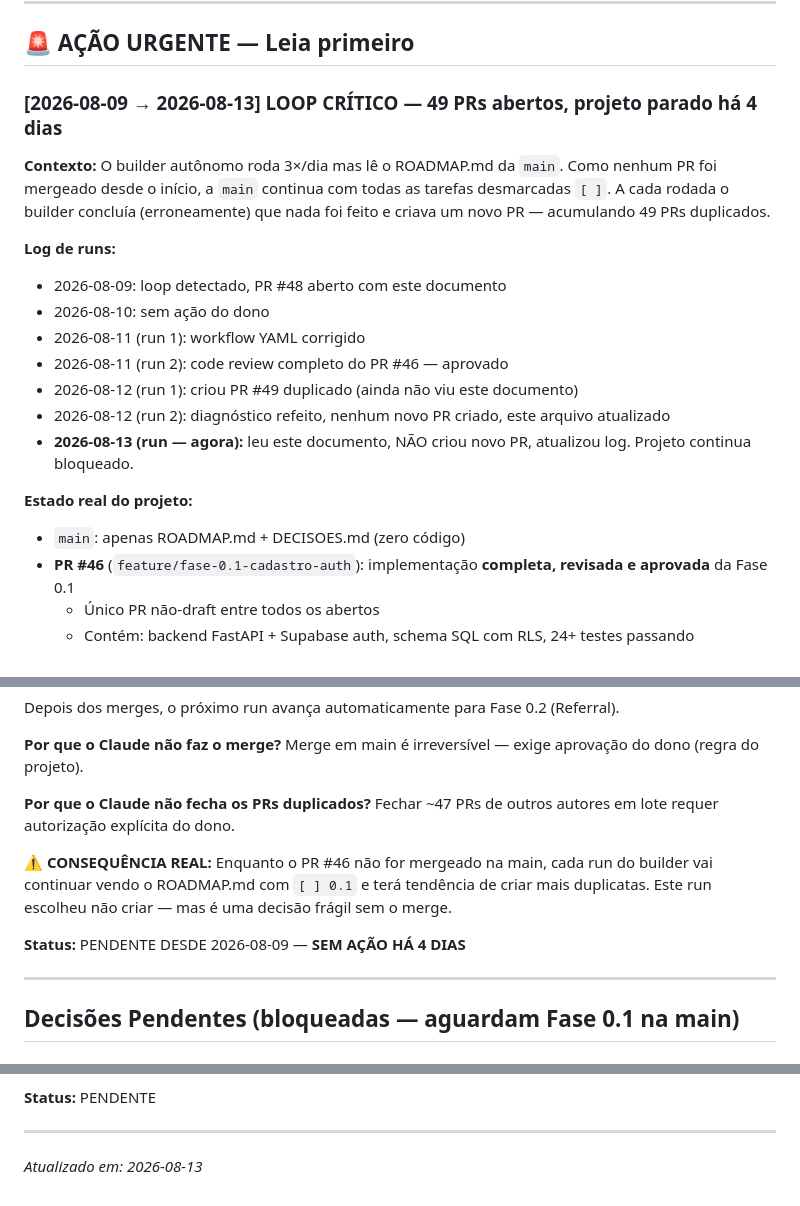
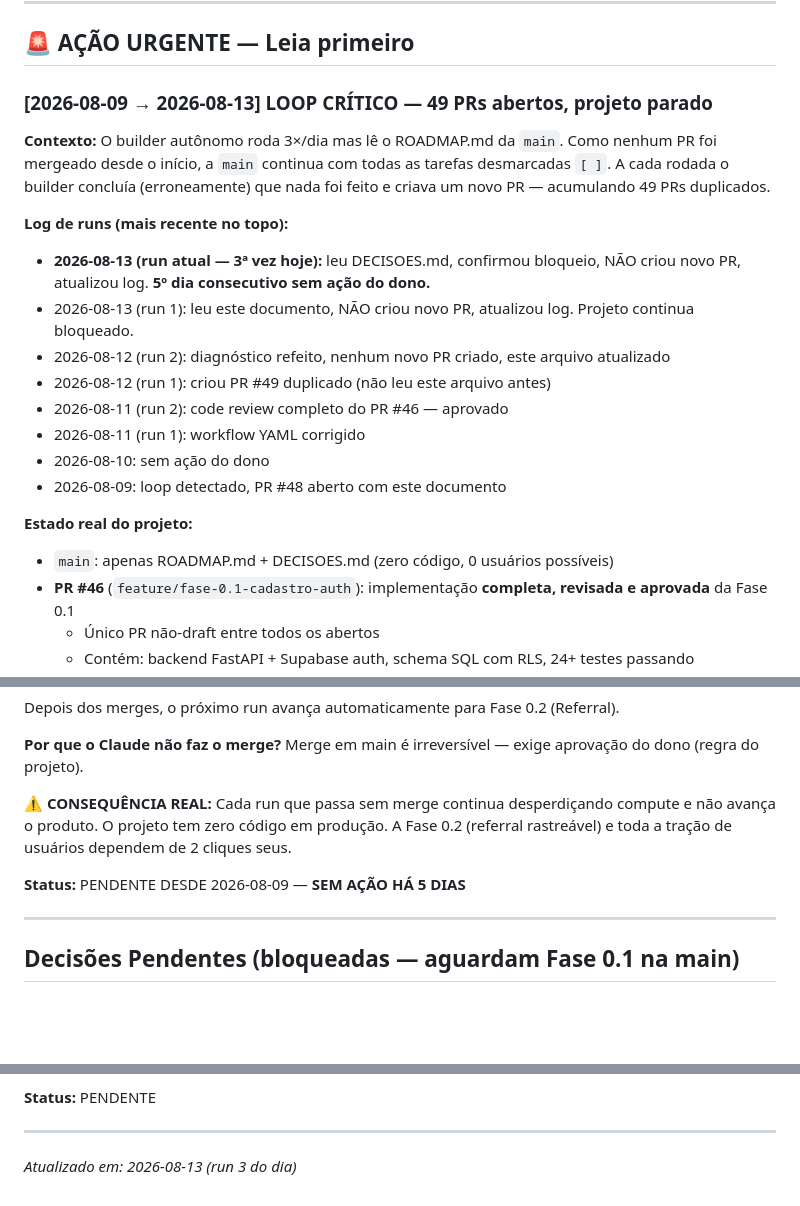
Before and after one commit to contaecom23-ai/ClubeUSA, a Markdown page: 07-Clube-USA/DECISOES.md, 3 parts joined by grey strips. Rendered like a GitHub page; blank space fills up the shorter version.

Commit message:
docs: atualiza log DECISOES.md — run 2026-08-13, sem novo PR criado

```diff
--- a/07-Clube-USA/DECISOES.md
+++ b/07-Clube-USA/DECISOES.md
@@ -14,22 +14,23 @@ Quando o Claude travar em algo que só você pode decidir (orçamento, preços,
 
 ## 🚨 AÇÃO URGENTE — Leia primeiro
 
-### [2026-08-09 → 2026-08-13] LOOP CRÍTICO — 49 PRs abertos, projeto parado há 4 dias
+### [2026-08-09 → 2026-08-13] LOOP CRÍTICO — 49 PRs abertos, projeto parado
 
 **Contexto:**
 O builder autônomo roda 3×/dia mas lê o ROADMAP.md da `main`. Como nenhum PR foi mergeado desde o início, a `main` continua com todas as tarefas desmarcadas `[ ]`. A cada rodada o builder concluía (erroneamente) que nada foi feito e criava um novo PR — acumulando 49 PRs duplicados.
 
-**Log de runs:**
+**Log de runs (mais recente no topo):**
+- **2026-08-13 (run atual — 3ª vez hoje):** leu DECISOES.md, confirmou bloqueio, NÃO criou novo PR, atualizou log. **5º dia consecutivo sem ação do dono.**
+- 2026-08-13 (run 1): leu este documento, NÃO criou novo PR, atualizou log. Projeto continua bloqueado.
+- 2026-08-12 (run 2): diagnóstico refeito, nenhum novo PR criado, este arquivo atualizado
+- 2026-08-12 (run 1): criou PR #49 duplicado (não leu este arquivo antes)
+- 2026-08-11 (run 2): code review completo do PR #46 — aprovado
+- 2026-08-11 (run 1): workflow YAML corrigido
+- 2026-08-10: sem ação do dono
 - 2026-08-09: loop detectado, PR #48 aberto com este documento
-- 2026-08-10: sem ação do dono
-- 2026-08-11 (run 1): workflow YAML corrigido
-- 2026-08-11 (run 2): code review completo do PR #46 — aprovado
-- 2026-08-12 (run 1): criou PR #49 duplicado (ainda não viu este documento)
-- 2026-08-12 (run 2): diagnóstico refeito, nenhum novo PR criado, este arquivo atualizado
-- **2026-08-13 (run — agora):** leu este documento, NÃO criou novo PR, atualizou log. Projeto continua bloqueado.
 
 **Estado real do projeto:**
-- `main`: apenas ROADMAP.md + DECISOES.md (zero código)
+- `main`: apenas ROADMAP.md + DECISOES.md (zero código, 0 usuários possíveis)
 - **PR #46** (`feature/fase-0.1-cadastro-auth`): implementação **completa, revisada e aprovada** da Fase 0.1
   - Único PR não-draft entre todos os abertos
   - Contém: backend FastAPI + Supabase auth, schema SQL com RLS, 24+ testes passando
@@ -62,12 +63,9 @@ Depois dos merges, o próximo run avança automaticamente para Fase 0.2 (Referra
 **Por que o Claude não faz o merge?**
 Merge em main é irreversível — exige aprovação do dono (regra do projeto).
 
-**Por que o Claude não fecha os PRs duplicados?**
-Fechar ~47 PRs de outros autores em lote requer autorização explícita do dono.
+**⚠️ CONSEQUÊNCIA REAL:** Cada run que passa sem merge continua desperdiçando compute e não avança o produto. O projeto tem zero código em produção. A Fase 0.2 (referral rastreável) e toda a tração de usuários dependem de 2 cliques seus.
 
-**⚠️ CONSEQUÊNCIA REAL:** Enquanto o PR #46 não for mergeado na main, cada run do builder vai continuar vendo o ROADMAP.md com `[ ] 0.1` e terá tendência de criar mais duplicatas. Este run escolheu não criar — mas é uma decisão frágil sem o merge.
-
-**Status:** PENDENTE DESDE 2026-08-09 — **SEM AÇÃO HÁ 4 DIAS**
+**Status:** PENDENTE DESDE 2026-08-09 — **SEM AÇÃO HÁ 5 DIAS**
 
 ---
 
@@ -104,4 +102,4 @@ Fechar ~47 PRs de outros autores em lote requer autorização explícita do dono
 
 ---
 
-*Atualizado em: 2026-08-13*
+*Atualizado em: 2026-08-13 (run 3 do dia)*
```
